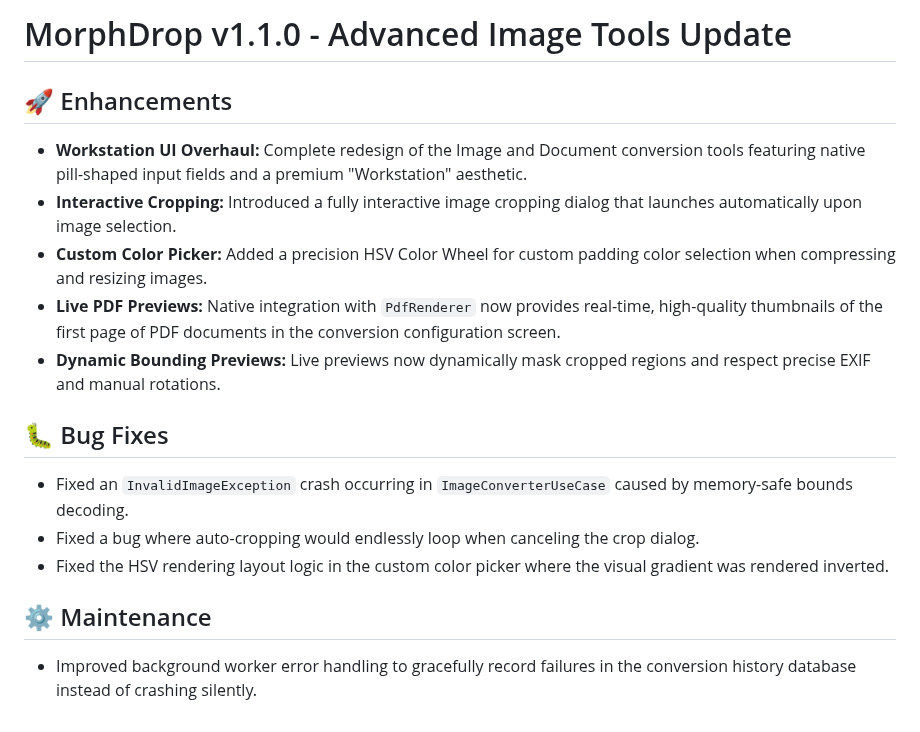
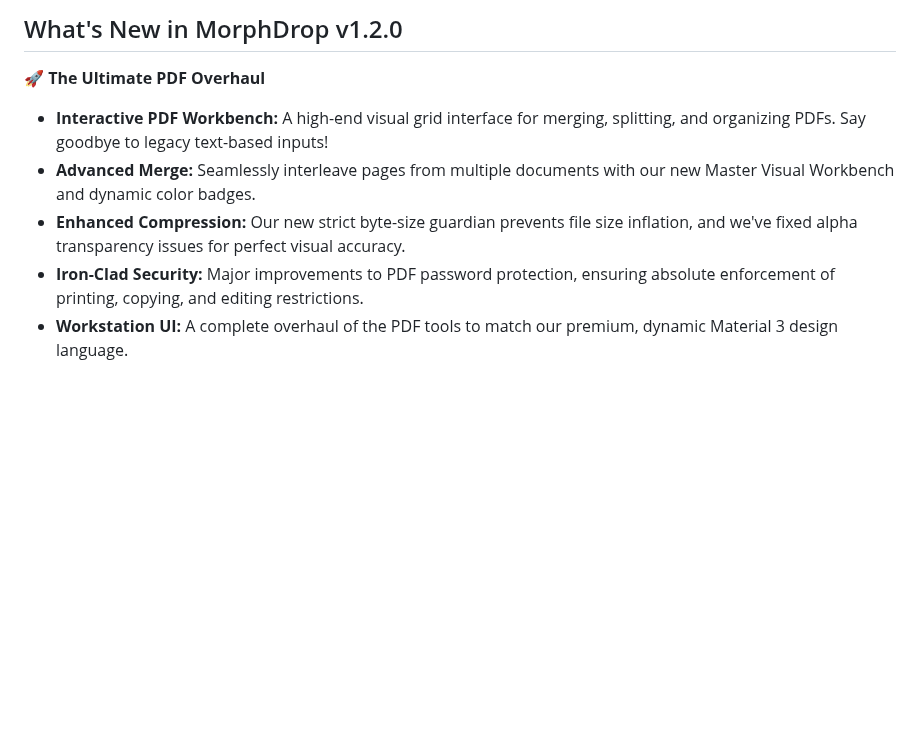
Before and after one commit to Rajendra0309/morphdrop-android, a Markdown page: RELEASE_INFO.md, the part around the change. Drawn GitHub-style; blank space fills up the shorter version.

Commit message:
chore: update README and bump version to 1.2.0
- Bumped versionCode to 4 and versionName to 1.2.0 in build.gradle.kts.
- Updated README.md What's New section to include the Image & Document Workstation overhaul and the Interactive PDF Workbench.
- Updated the conversion setup screenshot to reflect the latest Workstation UI.

```diff
--- a/RELEASE_INFO.md
+++ b/RELEASE_INFO.md
@@ -1,16 +1,8 @@
-# MorphDrop v1.1.0 - Advanced Image Tools Update
+## What's New in MorphDrop v1.2.0
 
-## 🚀 Enhancements
-- **Workstation UI Overhaul:** Complete redesign of the Image and Document conversion tools featuring native pill-shaped input fields and a premium "Workstation" aesthetic.
-- **Interactive Cropping:** Introduced a fully interactive image cropping dialog that launches automatically upon image selection.
-- **Custom Color Picker:** Added a precision HSV Color Wheel for custom padding color selection when compressing and resizing images.
-- **Live PDF Previews:** Native integration with `PdfRenderer` now provides real-time, high-quality thumbnails of the first page of PDF documents in the conversion configuration screen.
-- **Dynamic Bounding Previews:** Live previews now dynamically mask cropped regions and respect precise EXIF and manual rotations.
-
-## 🐛 Bug Fixes
-- Fixed an `InvalidImageException` crash occurring in `ImageConverterUseCase` caused by memory-safe bounds decoding.
-- Fixed a bug where auto-cropping would endlessly loop when canceling the crop dialog.
-- Fixed the HSV rendering layout logic in the custom color picker where the visual gradient was rendered inverted.
-
-## ⚙️ Maintenance
-- Improved background worker error handling to gracefully record failures in the conversion history database instead of crashing silently.
+🚀 **The Ultimate PDF Overhaul**
+- **Interactive PDF Workbench:** A high-end visual grid interface for merging, splitting, and organizing PDFs. Say goodbye to legacy text-based inputs!
+- **Advanced Merge:** Seamlessly interleave pages from multiple documents with our new Master Visual Workbench and dynamic color badges.
+- **Enhanced Compression:** Our new strict byte-size guardian prevents file size inflation, and we've fixed alpha transparency issues for perfect visual accuracy.
+- **Iron-Clad Security:** Major improvements to PDF password protection, ensuring absolute enforcement of printing, copying, and editing restrictions.
+- **Workstation UI:** A complete overhaul of the PDF tools to match our premium, dynamic Material 3 design language.
```
Also changed, not shown: README.md (+3 -0 lines), Screenshots/conversion_setup.png, 1 other file.
